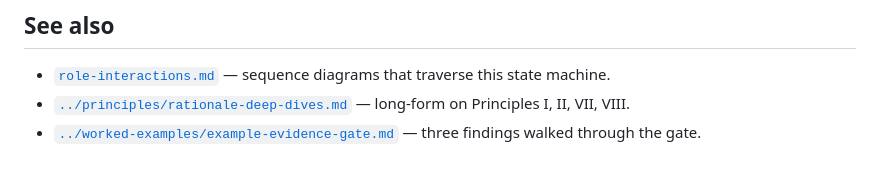
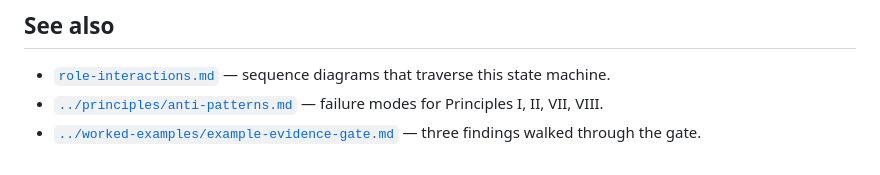
Before and after one commit to mlinarik/foundry-security-spec, a Markdown page: docs/architecture/finding-lifecycle.md, the part around the change. GitHub-like rendering.

Commit message:
docs(architecture): replace rationale-deep-dives reference with anti-patterns
The rationale-deep-dives.md file is being removed because anti-patterns.md
sufficiently covers the same material.

Co-authored-by: Cursor <cursoragent@cursor.com>

```diff
--- a/docs/architecture/finding-lifecycle.md
+++ b/docs/architecture/finding-lifecycle.md
@@ -151,5 +151,5 @@ Deduplication, cross-run inheritance, and "update issue, do not recreate" all ke
 ## See also
 
 - [`role-interactions.md`](role-interactions.md) — sequence diagrams that traverse this state machine.
-- [`../principles/rationale-deep-dives.md`](../principles/rationale-deep-dives.md) — long-form on Principles I, II, VII, VIII.
+- [`../principles/anti-patterns.md`](../principles/anti-patterns.md) — failure modes for Principles I, II, VII, VIII.
 - [`../worked-examples/example-evidence-gate.md`](../worked-examples/example-evidence-gate.md) — three findings walked through the gate.
```
